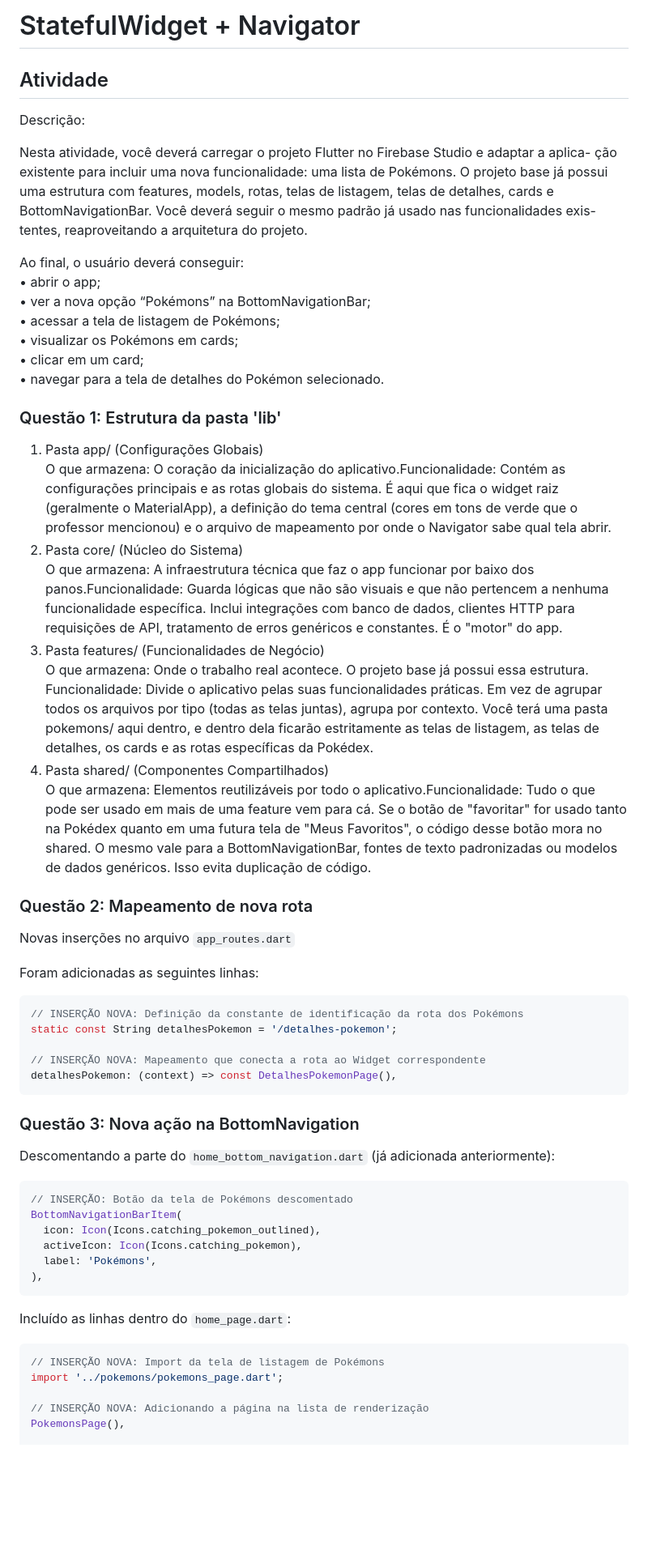
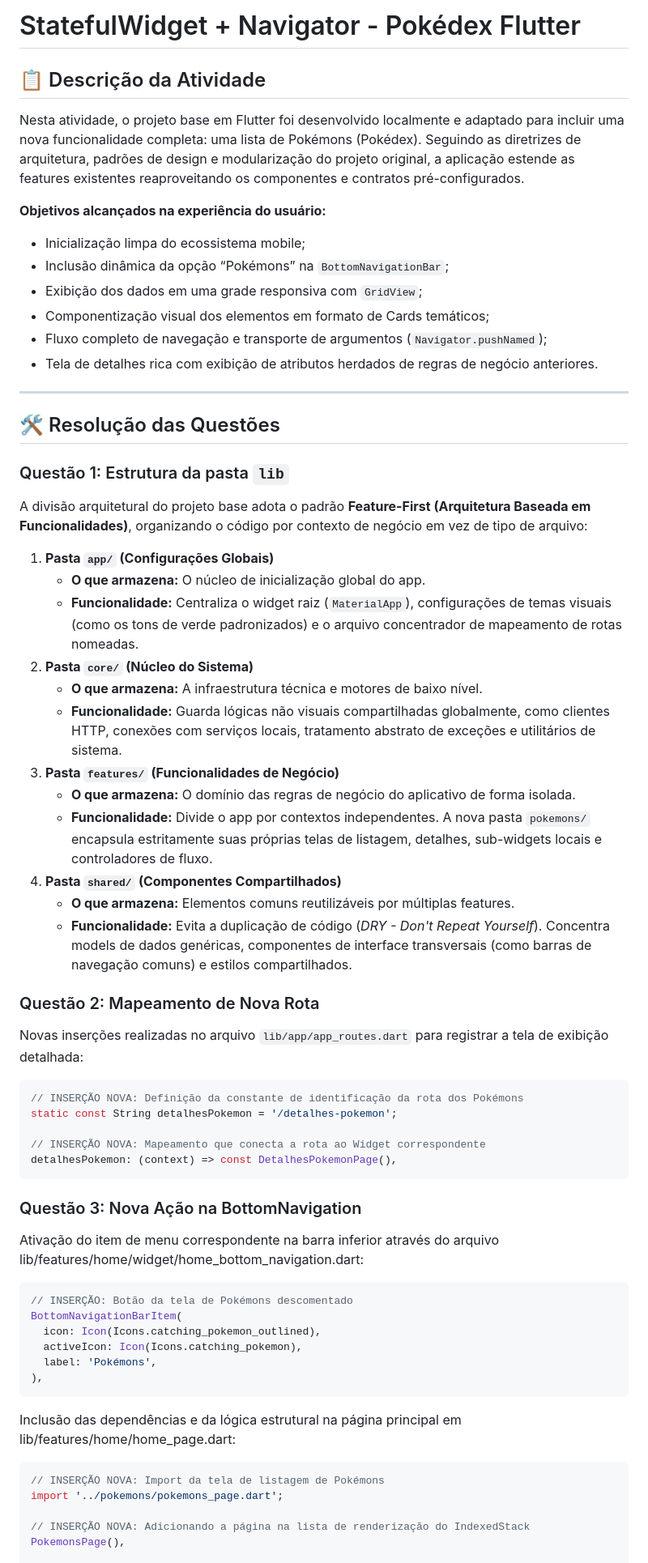
Before and after one commit to 1mscuzbot/atv-stateful_Navigator, a Markdown page: README.md, the part around one of its changes. Shown at 81% size. Rendered like a GitHub page; blank space fills up the shorter version.

Commit message:
feat: readme att.

````diff
--- a/README.md
+++ b/README.md
@@ -1,39 +1,40 @@
-# StatefulWidget + Navigator
+# StatefulWidget + Navigator - Pokédex Flutter
 
-## Atividade
-Descrição:
+## 📋 Descrição da Atividade
 
+Nesta atividade, o projeto base em Flutter foi desenvolvido localmente e adaptado para incluir uma nova funcionalidade completa: uma lista de Pokémons (Pokédex). Seguindo as diretrizes de arquitetura, padrões de design e modularização do projeto original, a aplicação estende as features existentes reaproveitando os componentes e contratos pré-configurados.
 
-Nesta atividade, você deverá carregar o projeto Flutter no Firebase Studio e adaptar a aplica-
-ção existente para incluir uma nova funcionalidade: uma lista de Pokémons. O projeto base já
-possui uma estrutura com features, models, rotas, telas de listagem, telas de detalhes, cards e
-BottomNavigationBar. Você deverá seguir o mesmo padrão já usado nas funcionalidades exis-
-tentes, reaproveitando a arquitetura do projeto.
+**Objetivos alcançados na experiência do usuário:**
+* Inicialização limpa do ecossistema mobile;
+* Inclusão dinâmica da opção “Pokémons” na `BottomNavigationBar`;
+* Exibição dos dados em uma grade responsiva com `GridView`;
+* Componentização visual dos elementos em formato de Cards temáticos;
+* Fluxo completo de navegação e transporte de argumentos (`Navigator.pushNamed`);
+* Tela de detalhes rica com exibição de atributos herdados de regras de negócio anteriores.
 
+---
 
-Ao final, o usuário deverá conseguir:
-    • abrir o app;
-    • ver a nova opção “Pokémons” na BottomNavigationBar;
-    • acessar a tela de listagem de Pokémons;
-    • visualizar os Pokémons em cards;
-    • clicar em um card;
-    • navegar para a tela de detalhes do Pokémon selecionado.
+## 🛠️ Resolução das Questões
 
-### Questão 1:  Estrutura da pasta 'lib'
+### Questão 1: Estrutura da pasta `lib`
 
-1. Pasta app/ (Configurações Globais)
-O que armazena: O coração da inicialização do aplicativo.Funcionalidade: Contém as configurações principais e as rotas globais do sistema. É aqui que fica o widget raiz (geralmente o MaterialApp), a definição do tema central (cores em tons de verde que o professor mencionou) e o arquivo de mapeamento por onde o Navigator sabe qual tela abrir.
-2. Pasta core/ (Núcleo do Sistema)
-O que armazena: A infraestrutura técnica que faz o app funcionar por baixo dos panos.Funcionalidade: Guarda lógicas que não são visuais e que não pertencem a nenhuma funcionalidade específica. Inclui integrações com banco de dados, clientes HTTP para requisições de API, tratamento de erros genéricos e constantes. É o "motor" do app.
-3. Pasta features/ (Funcionalidades de Negócio)
-O que armazena: Onde o trabalho real acontece. O projeto base já possui essa estrutura.  Funcionalidade: Divide o aplicativo pelas suas funcionalidades práticas. Em vez de agrupar todos os arquivos por tipo (todas as telas juntas), agrupa por contexto. Você terá uma pasta pokemons/ aqui dentro, e dentro dela ficarão estritamente as telas de listagem, as telas de detalhes, os cards e as rotas específicas da Pokédex.
-4. Pasta shared/ (Componentes Compartilhados)
-O que armazena: Elementos reutilizáveis por todo o aplicativo.Funcionalidade: Tudo o que pode ser usado em mais de uma feature vem para cá. Se o botão de "favoritar" for usado tanto na Pokédex quanto em uma futura tela de "Meus Favoritos", o código desse botão mora no shared. O mesmo vale para a BottomNavigationBar, fontes de texto padronizadas ou modelos de dados genéricos. Isso evita duplicação de código.
+A divisão arquitetural do projeto base adota o padrão **Feature-First (Arquitetura Baseada em Funcionalidades)**, organizando o código por contexto de negócio em vez de tipo de arquivo:
 
-### Questão 2: Mapeamento de nova rota
-Novas inserções no arquivo `app_routes.dart`
+1. **Pasta `app/` (Configurações Globais)**
+   * **O que armazena:** O núcleo de inicialização global do app.
+   * **Funcionalidade:** Centraliza o widget raiz (`MaterialApp`), configurações de temas visuais (como os tons de verde padronizados) e o arquivo concentrador de mapeamento de rotas nomeadas.
+2. **Pasta `core/` (Núcleo do Sistema)**
+   * **O que armazena:** A infraestrutura técnica e motores de baixo nível.
+   * **Funcionalidade:** Guarda lógicas não visuais compartilhadas globalmente, como clientes HTTP, conexões com serviços locais, tratamento abstrato de exceções e utilitários de sistema.
+3. **Pasta `features/` (Funcionalidades de Negócio)**
+   * **O que armazena:** O domínio das regras de negócio do aplicativo de forma isolada.
+   * **Funcionalidade:** Divide o app por contextos independentes. A nova pasta `pokemons/` encapsula estritamente suas próprias telas de listagem, detalhes, sub-widgets locais e controladores de fluxo.
+4. **Pasta `shared/` (Componentes Compartilhados)**
+   * **O que armazena:** Elementos comuns reutilizáveis por múltiplas features.
+   * **Funcionalidade:** Evita a duplicação de código (*DRY - Don't Repeat Yourself*). Concentra models de dados genéricas, componentes de interface transversais (como barras de navegação comuns) e estilos compartilhados.
 
-Foram adicionadas as seguintes linhas:
+### Questão 2: Mapeamento de Nova Rota
+Novas inserções realizadas no arquivo `lib/app/app_routes.dart` para registrar a tela de exibição detalhada:
 
 ```dart
 // INSERÇÃO NOVA: Definição da constante de identificação da rota dos Pokémons
@@ -43,8 +44,9 @@ static const String detalhesPokemon = '/detalhes-pokemon';
 detalhesPokemon: (context) => const DetalhesPokemonPage(),
 ```
 
-### Questão 3: Nova ação na BottomNavigation
-Descomentando a parte do `home_bottom_navigation.dart` (já adicionada anteriormente):
+### Questão 3: Nova Ação na BottomNavigation
+
+Ativação do item de menu correspondente na barra inferior através do arquivo lib/features/home/widget/home_bottom_navigation.dart:
 ```dart
 // INSERÇÃO: Botão da tela de Pokémons descomentado
 BottomNavigationBarItem(
@@ -53,12 +55,11 @@ BottomNavigationBarItem(
   label: 'Pokémons',
 ),
 ```
-
-Incluído as linhas dentro do `home_page.dart`:
+Inclusão das dependências e da lógica estrutural na página principal em lib/features/home/home_page.dart:
 ```dart
 // INSERÇÃO NOVA: Import da tela de listagem de Pokémons
 import '../pokemons/pokemons_page.dart';
 
-// INSERÇÃO NOVA: Adicionando a página na lista de renderização
+// INSERÇÃO NOVA: Adicionando a página na lista de renderização do IndexedStack
 PokemonsPage(),
 
````
Also changed, not shown: other parts of README.md (+38 -39 lines).
